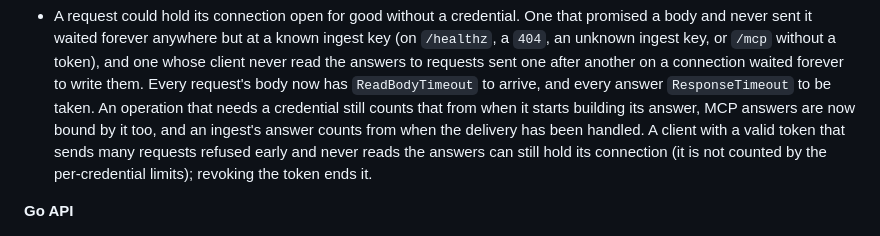
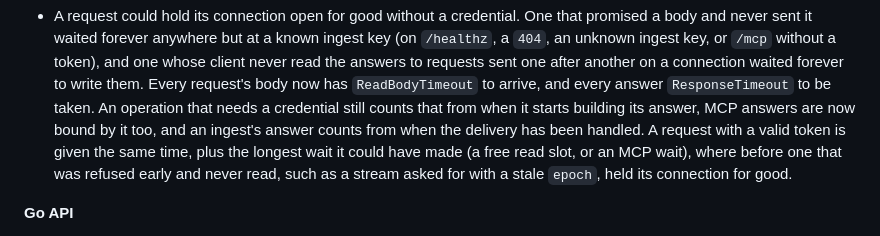
Before and after one commit to hookinlet/hookinlet, a Markdown page: CHANGELOG.md, the part around the change. Drawn GitHub-style.

Commit message:
Say that a token holder's early answers are bound too

```diff
--- a/CHANGELOG.md
+++ b/CHANGELOG.md
@@ -43,9 +43,9 @@ applies.
   `ResponseTimeout` to be taken. An operation that needs a credential still counts that from
   when it starts building its answer, MCP answers are now bound by it too, and an ingest's
   answer counts from when the delivery has been handled.
-  A client with a valid token that sends many requests refused early and never reads the answers
-  can still hold its connection (it is not counted by the per-credential limits); revoking the
-  token ends it.
+  A request with a valid token is given the same time, plus the longest wait it could have made
+  (a free read slot, or an MCP wait), where before one that was refused early and never read, such as
+  a stream asked for with a stale `epoch`, held its connection for good.
 
 **Go API**
 
```
Also changed, not shown: docs/deploying.md (+8 -8 lines).
